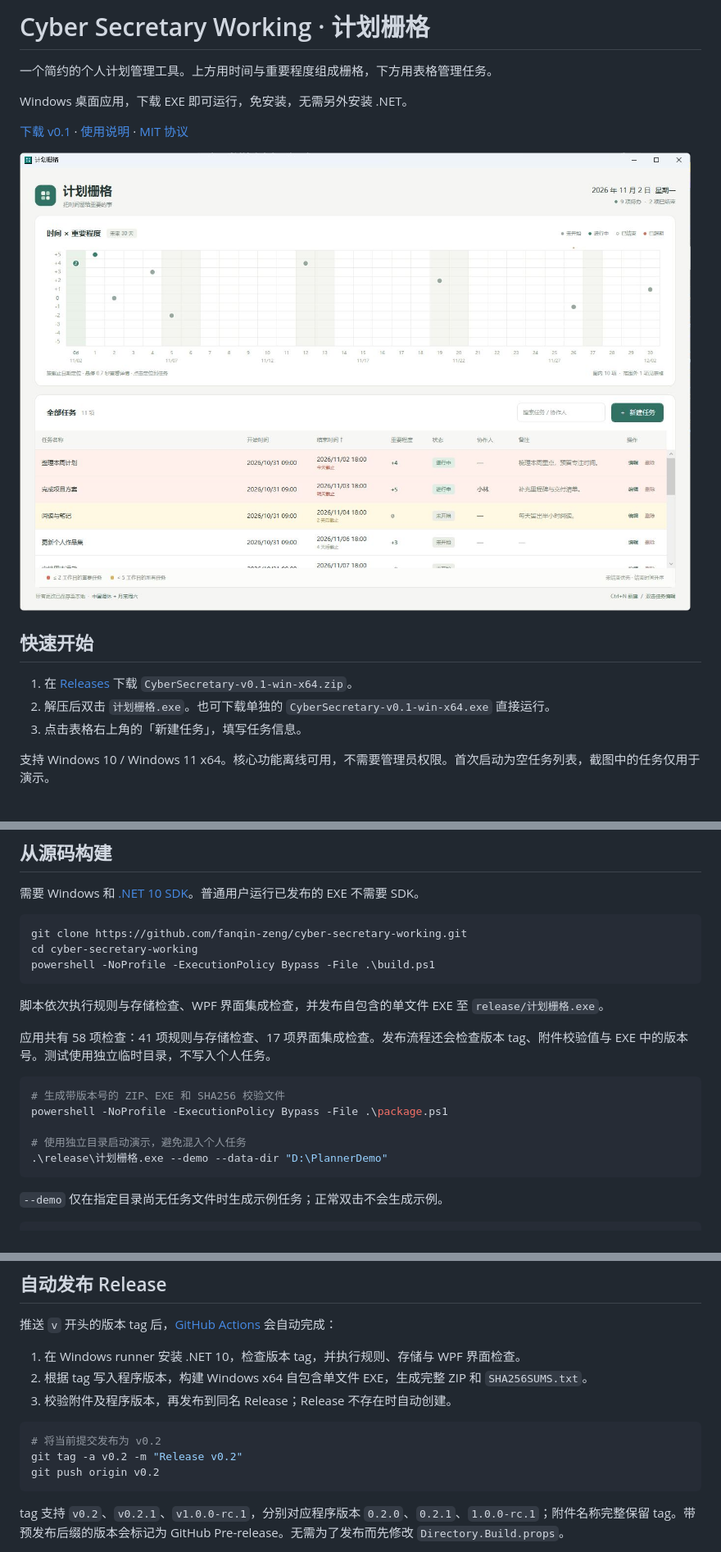
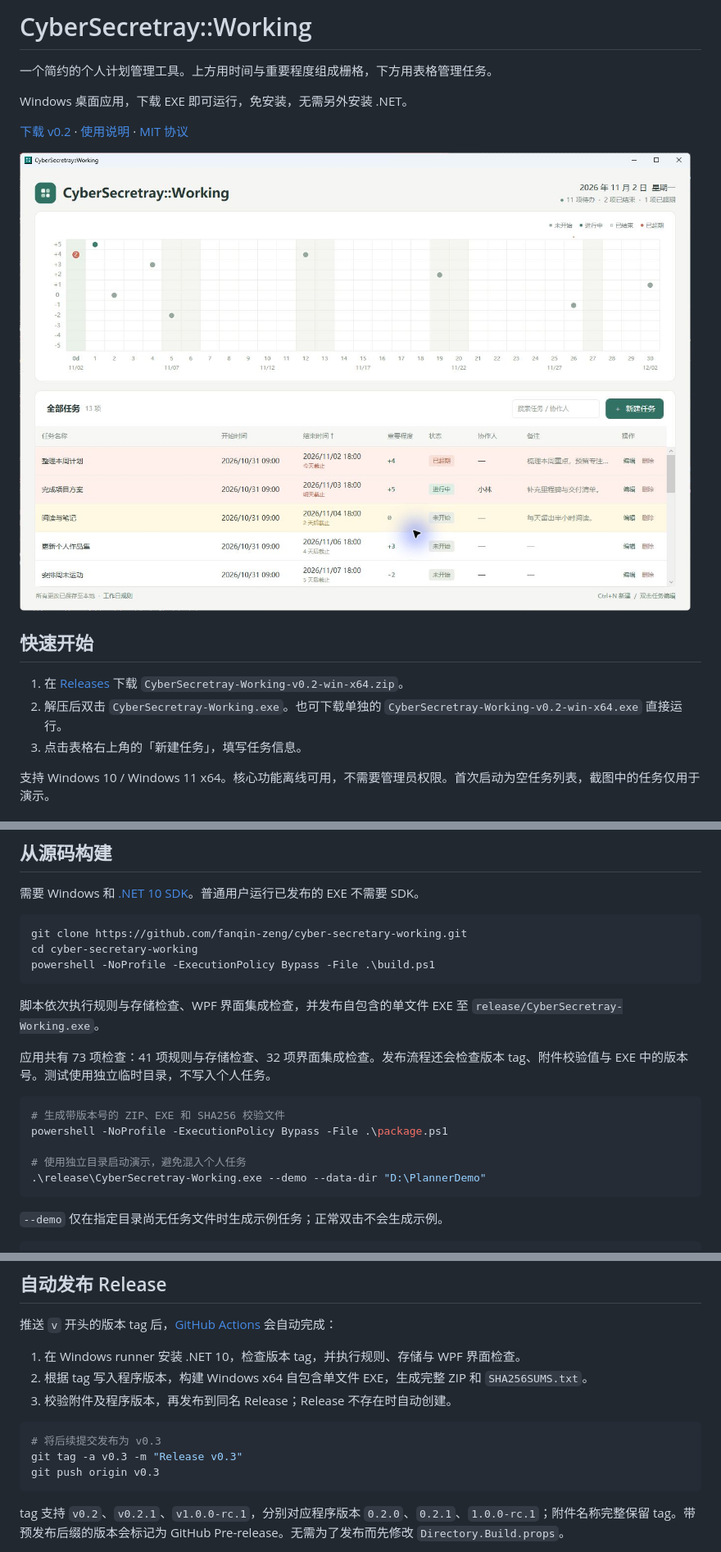
Before and after one commit to fanqin-zeng/cyber-secretary-working, a Markdown page: README.md, 3 parts joined by grey strips. Shown at 82% size. Rendered like a GitHub page; pictures changed too: docs/screenshot.png.

Commit message:
Release v0.2: simplify the UI and add a scrollable task timeline

````diff
--- a/README.md
+++ b/README.md
@@ -1,8 +1,8 @@
-# Cyber Secretary Working · 计划栅格
+# CyberSecretray::Working
 
 一个简约的个人计划管理工具。上方用时间与重要程度组成栅格，下方用表格管理任务。
 
 Windows 桌面应用，下载 EXE 即可运行，免安装，无需另外安装 .NET。
 
-[下载 v0.1](https://github.com/fanqin-zeng/cyber-secretary-working/releases/tag/v0.1) · [使用说明](使用说明.txt) · [MIT 协议](LICENSE)
+[下载 v0.2](https://github.com/fanqin-zeng/cyber-secretary-working/releases/tag/v0.2) · [使用说明](使用说明.txt) · [MIT 协议](LICENSE)
 
@@ -10,8 +10,8 @@ Windows 桌面应用，下载 EXE 即可运行，免安装，无需另外安装
 
 ## 快速开始
 
-1. 在 [Releases](https://github.com/fanqin-zeng/cyber-secretary-working/releases) 下载 `CyberSecretary-v0.1-win-x64.zip`。
-2. 解压后双击 `计划栅格.exe`。也可下载单独的 `CyberSecretary-v0.1-win-x64.exe` 直接运行。
+1. 在 [Releases](https://github.com/fanqin-zeng/cyber-secretary-working/releases) 下载 `CyberSecretray-Working-v0.2-win-x64.zip`。
+2. 解压后双击 `CyberSecretray-Working.exe`。也可下载单独的 `CyberSecretray-Working-v0.2-win-x64.exe` 直接运行。
 3. 点击表格右上角的「新建任务」，填写任务信息。
 
 支持 Windows 10 / Windows 11 x64。核心功能离线可用，不需要管理员权限。首次启动为空任务列表，截图中的任务仅用于演示。
@@ -108,16 +109,16 @@ cd cyber-secretary-working
 powershell -NoProfile -ExecutionPolicy Bypass -File .\build.ps1
 ```
 
-脚本依次执行规则与存储检查、WPF 界面集成检查，并发布自包含的单文件 EXE 至 `release/计划栅格.exe`。
+脚本依次执行规则与存储检查、WPF 界面集成检查，并发布自包含的单文件 EXE 至 `release/CyberSecretray-Working.exe`。
 
-应用共有 58 项检查：41 项规则与存储检查、17 项界面集成检查。发布流程还会检查版本 tag、附件校验值与 EXE 中的版本号。测试使用独立临时目录，不写入个人任务。
+应用共有 73 项检查：41 项规则与存储检查、32 项界面集成检查。发布流程还会检查版本 tag、附件校验值与 EXE 中的版本号。测试使用独立临时目录，不写入个人任务。
 
 ```powershell
 # 生成带版本号的 ZIP、EXE 和 SHA256 校验文件
 powershell -NoProfile -ExecutionPolicy Bypass -File .\package.ps1
 
 # 使用独立目录启动演示，避免混入个人任务
-.\release\计划栅格.exe --demo --data-dir "D:\PlannerDemo"
+.\release\CyberSecretray-Working.exe --demo --data-dir "D:\PlannerDemo"
 ```
 
 `--demo` 仅在指定目录尚无任务文件时生成示例任务；正常双击不会生成示例。
@@ -143,9 +144,9 @@ scripts/                 发布版本号解析
 3. 校验附件及程序版本，再发布到同名 Release；Release 不存在时自动创建。
 
 ```powershell
-# 将当前提交发布为 v0.2
-git tag -a v0.2 -m "Release v0.2"
-git push origin v0.2
+# 将后续提交发布为 v0.3
+git tag -a v0.3 -m "Release v0.3"
+git push origin v0.3
 ```
 
 tag 支持 `v0.2`、`v0.2.1`、`v1.0.0-rc.1`，分别对应程序版本 `0.2.0`、`0.2.1`、`1.0.0-rc.1`；附件名称完整保留 tag。带预发布后缀的版本会标记为 GitHub Pre-release。无需为了发布而先修改 `Directory.Build.props`。
````
Also changed, not shown: other parts of README.md (+5 -4 lines), CHANGELOG.md (+11 -0 lines), 16 other files.
